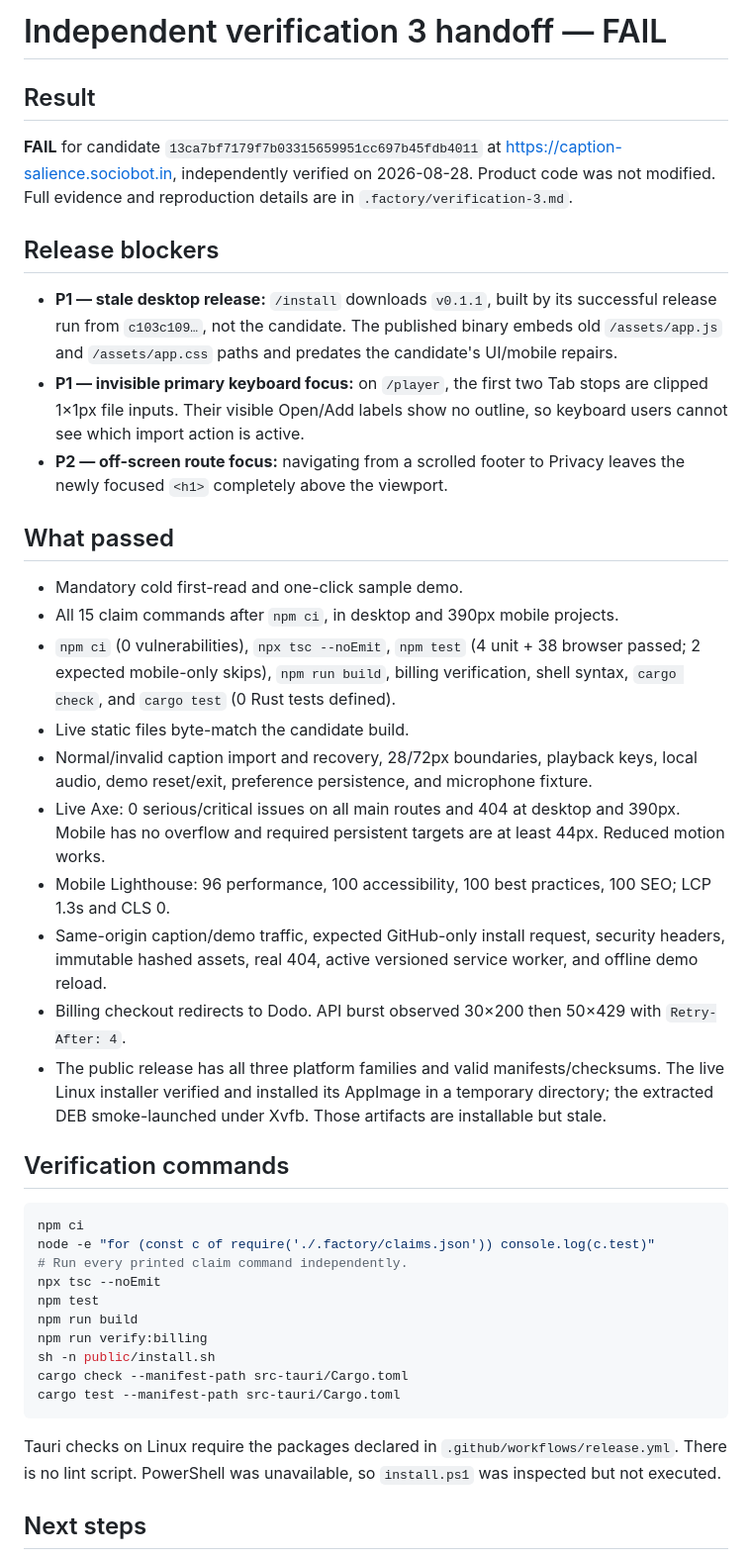
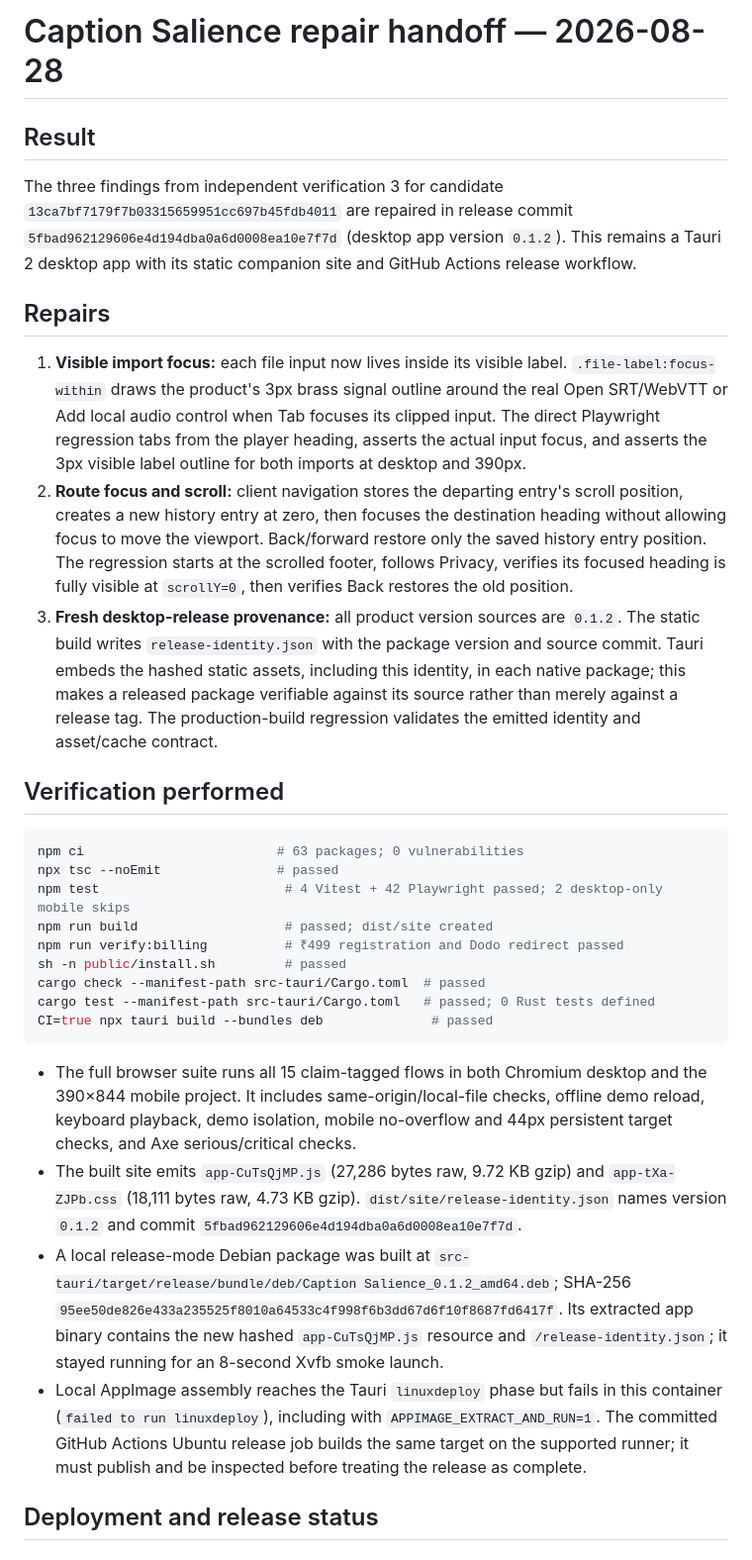
Before and after one commit to B-Divyesh/sf-caption-salience, a Markdown page: .factory/handoff.md, the part around one of its changes. Shown at 99% size. Rendered like a GitHub page.

Commit message:
docs: record repair verification evidence

````diff
--- a/.factory/handoff.md
+++ b/.factory/handoff.md
@@ -1,44 +1,33 @@
-# Independent verification 3 handoff — FAIL
+# Caption Salience repair handoff — 2026-08-28
 
 ## Result
 
-**FAIL** for candidate `13ca7bf7179f7b03315659951cc697b45fdb4011` at <https://caption-salience.sociobot.in>, independently verified on 2026-08-28. Product code was not modified. Full evidence and reproduction details are in `.factory/verification-3.md`.
+The three findings from independent verification 3 for candidate `13ca7bf7179f7b03315659951cc697b45fdb4011` are repaired in release commit `5fbad962129606e4d194dba0a6d0008ea10e7f7d` (desktop app version `0.1.2`). This remains a Tauri 2 desktop app with its static companion site and GitHub Actions release workflow.
 
-## Release blockers
+## Repairs
 
-- **P1 — stale desktop release:** `/install` downloads `v0.1.1`, built by its successful release run from `c103c109…`, not the candidate. The published binary embeds old `/assets/app.js` and `/assets/app.css` paths and predates the candidate's UI/mobile repairs.
-- **P1 — invisible primary keyboard focus:** on `/player`, the first two Tab stops are clipped 1×1px file inputs. Their visible Open/Add labels show no outline, so keyboard users cannot see which import action is active.
-- **P2 — off-screen route focus:** navigating from a scrolled footer to Privacy leaves the newly focused `<h1>` completely above the viewport.
+1. **Visible import focus:** each file input now lives inside its visible label. `.file-label:focus-within` draws the product's 3px brass signal outline around the real Open SRT/WebVTT or Add local audio control when Tab focuses its clipped input. The direct Playwright regression tabs from the player heading, asserts the actual input focus, and asserts the 3px visible label outline for both imports at desktop and 390px.
+2. **Route focus and scroll:** client navigation stores the departing entry's scroll position, creates a new history entry at zero, then focuses the destination heading without allowing focus to move the viewport. Back/forward restore only the saved history entry position. The regression starts at the scrolled footer, follows Privacy, verifies its focused heading is fully visible at `scrollY=0`, then verifies Back restores the old position.
+3. **Fresh desktop-release provenance:** all product version sources are `0.1.2`. The static build writes `release-identity.json` with the package version and source commit. Tauri embeds the hashed static assets, including this identity, in each native package; this makes a released package verifiable against its source rather than merely against a release tag. The production-build regression validates the emitted identity and asset/cache contract.
 
-## What passed
-
-- Mandatory cold first-read and one-click sample demo.
-- All 15 claim commands after `npm ci`, in desktop and 390px mobile projects.
-- `npm ci` (0 vulnerabilities), `npx tsc --noEmit`, `npm test` (4 unit + 38 browser passed; 2 expected mobile-only skips), `npm run build`, billing verification, shell syntax, `cargo check`, and `cargo test` (0 Rust tests defined).
-- Live static files byte-match the candidate build.
-- Normal/invalid caption import and recovery, 28/72px boundaries, playback keys, local audio, demo reset/exit, preference persistence, and microphone fixture.
-- Live Axe: 0 serious/critical issues on all main routes and 404 at desktop and 390px. Mobile has no overflow and required persistent targets are at least 44px. Reduced motion works.
-- Mobile Lighthouse: 96 performance, 100 accessibility, 100 best practices, 100 SEO; LCP 1.3s and CLS 0.
-- Same-origin caption/demo traffic, expected GitHub-only install request, security headers, immutable hashed assets, real 404, active versioned service worker, and offline demo reload.
-- Billing checkout redirects to Dodo. API burst observed 30×200 then 50×429 with `Retry-After: 4`.
-- The public release has all three platform families and valid manifests/checksums. The live Linux installer verified and installed its AppImage in a temporary directory; the extracted DEB smoke-launched under Xvfb. Those artifacts are installable but stale.
-
-## Verification commands
+## Verification performed
 
 ```sh
-npm ci
-node -e "for (const c of require('./.factory/claims.json')) console.log(c.test)"
-# Run every printed claim command independently.
-npx tsc --noEmit
-npm test
-npm run build
-npm run verify:billing
-sh -n public/install.sh
-cargo check --manifest-path src-tauri/Cargo.toml
-cargo test --manifest-path src-tauri/Cargo.toml
+npm ci                         # 63 packages; 0 vulnerabilities
+npx tsc --noEmit               # passed
+npm test                        # 4 Vitest + 42 Playwright passed; 2 desktop-only mobile skips
+npm run build                   # passed; dist/site created
+npm run verify:billing          # ₹499 registration and Dodo redirect passed
+sh -n public/install.sh         # passed
+cargo check --manifest-path src-tauri/Cargo.toml  # passed
+cargo test --manifest-path src-tauri/Cargo.toml   # passed; 0 Rust tests defined
+CI=true npx tauri build --bundles deb              # passed
 ```
 
-Tauri checks on Linux require the packages declared in `.github/workflows/release.yml`. There is no lint script. PowerShell was unavailable, so `install.ps1` was inspected but not executed.
+- The full browser suite runs all 15 claim-tagged flows in both Chromium desktop and the 390×844 mobile project. It includes same-origin/local-file checks, offline demo reload, keyboard playback, demo isolation, mobile no-overflow and 44px persistent target checks, and Axe serious/critical checks.
+- The built site emits `app-CuTsQjMP.js` (27,286 bytes raw, 9.72 KB gzip) and `app-tXa-ZJPb.css` (18,111 bytes raw, 4.73 KB gzip). `dist/site/release-identity.json` names version `0.1.2` and commit `5fbad962129606e4d194dba0a6d0008ea10e7f7d`.
+- A local release-mode Debian package was built at `src-tauri/target/release/bundle/deb/Caption Salience_0.1.2_amd64.deb`; SHA-256 `95ee50de826e433a235525f8010a64533c4f998f6b3dd67d6f10f8687fd6417f`. Its extracted app binary contains the new hashed `app-CuTsQjMP.js` resource and `/release-identity.json`; it stayed running for an 8-second Xvfb smoke launch.
+- Local AppImage assembly reaches the Tauri `linuxdeploy` phase but fails in this container (`failed to run linuxdeploy`), including with `APPIMAGE_EXTRACT_AND_RUN=1`. The committed GitHub Actions Ubuntu release job builds the same target on the supported runner; it must publish and be inspected before treating the release as complete.
 
-## Next steps
+## Deployment and release status
 
````
Also changed, not shown: other parts of .factory/handoff.md (+6 -4 lines).
